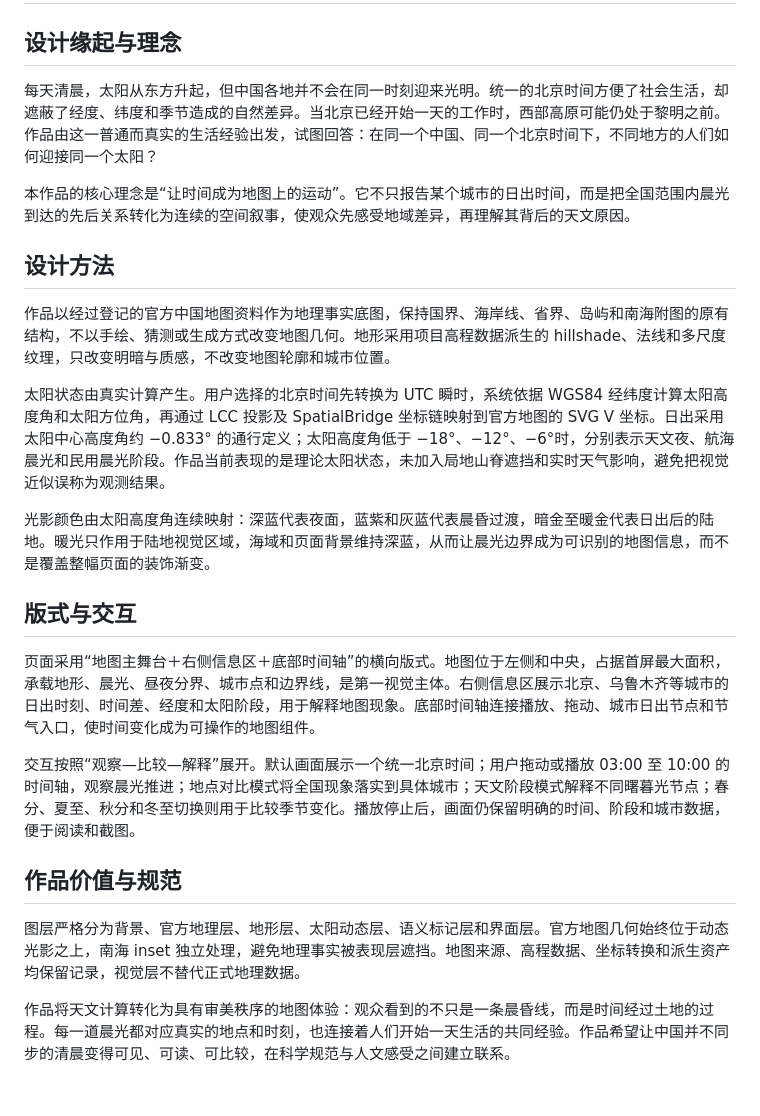
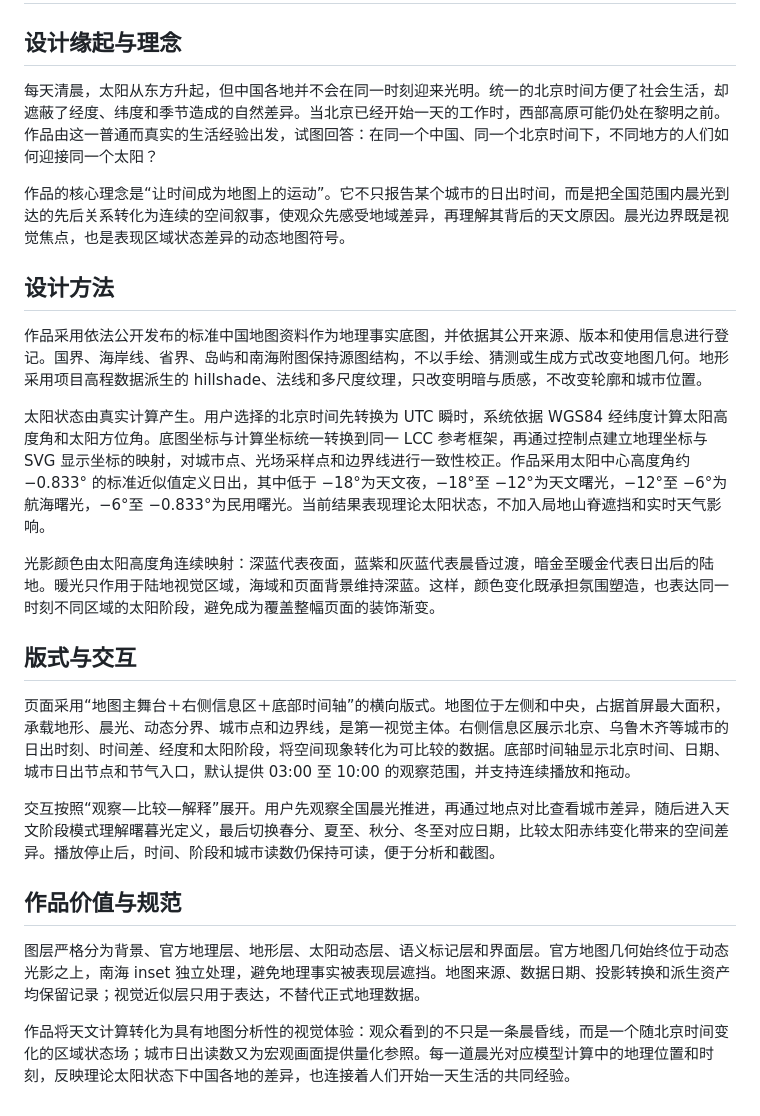
Before and after one commit to victory200707/xixing-shenzhou-map, a Markdown page: docs/DESIGN_DESCRIPTION.md, the part around the change. GitHub-like rendering.

Commit message:
docs: clarify map methods and astronomical definitions

```diff
--- a/docs/DESIGN_DESCRIPTION.md
+++ b/docs/DESIGN_DESCRIPTION.md
@@ -2,26 +2,26 @@
 
 ## 设计缘起与理念
 
-每天清晨，太阳从东方升起，但中国各地并不会在同一时刻迎来光明。统一的北京时间方便了社会生活，却遮蔽了经度、纬度和季节造成的自然差异。当北京已经开始一天的工作时，西部高原可能仍处于黎明之前。作品由这一普通而真实的生活经验出发，试图回答：在同一个中国、同一个北京时间下，不同地方的人们如何迎接同一个太阳？
+每天清晨，太阳从东方升起，但中国各地并不会在同一时刻迎来光明。统一的北京时间方便了社会生活，却遮蔽了经度、纬度和季节造成的自然差异。当北京已经开始一天的工作时，西部高原可能仍处在黎明之前。作品由这一普通而真实的生活经验出发，试图回答：在同一个中国、同一个北京时间下，不同地方的人们如何迎接同一个太阳？
 
-本作品的核心理念是“让时间成为地图上的运动”。它不只报告某个城市的日出时间，而是把全国范围内晨光到达的先后关系转化为连续的空间叙事，使观众先感受地域差异，再理解其背后的天文原因。
+作品的核心理念是“让时间成为地图上的运动”。它不只报告某个城市的日出时间，而是把全国范围内晨光到达的先后关系转化为连续的空间叙事，使观众先感受地域差异，再理解其背后的天文原因。晨光边界既是视觉焦点，也是表现区域状态差异的动态地图符号。
 
 ## 设计方法
 
-作品以经过登记的官方中国地图资料作为地理事实底图，保持国界、海岸线、省界、岛屿和南海附图的原有结构，不以手绘、猜测或生成方式改变地图几何。地形采用项目高程数据派生的 hillshade、法线和多尺度纹理，只改变明暗与质感，不改变地图轮廓和城市位置。
+作品采用依法公开发布的标准中国地图资料作为地理事实底图，并依据其公开来源、版本和使用信息进行登记。国界、海岸线、省界、岛屿和南海附图保持源图结构，不以手绘、猜测或生成方式改变地图几何。地形采用项目高程数据派生的 hillshade、法线和多尺度纹理，只改变明暗与质感，不改变轮廓和城市位置。
 
-太阳状态由真实计算产生。用户选择的北京时间先转换为 UTC 瞬时，系统依据 WGS84 经纬度计算太阳高度角和太阳方位角，再通过 LCC 投影及 SpatialBridge 坐标链映射到官方地图的 SVG V 坐标。日出采用太阳中心高度角约 −0.833° 的通行定义；太阳高度角低于 −18°、−12°、−6°时，分别表示天文夜、航海晨光和民用晨光阶段。作品当前表现的是理论太阳状态，未加入局地山脊遮挡和实时天气影响，避免把视觉近似误称为观测结果。
+太阳状态由真实计算产生。用户选择的北京时间先转换为 UTC 瞬时，系统依据 WGS84 经纬度计算太阳高度角和太阳方位角。底图坐标与计算坐标统一转换到同一 LCC 参考框架，再通过控制点建立地理坐标与 SVG 显示坐标的映射，对城市点、光场采样点和边界线进行一致性校正。作品采用太阳中心高度角约 −0.833° 的标准近似值定义日出，其中低于 −18°为天文夜，−18°至 −12°为天文曙光，−12°至 −6°为航海曙光，−6°至 −0.833°为民用曙光。当前结果表现理论太阳状态，不加入局地山脊遮挡和实时天气影响。
 
-光影颜色由太阳高度角连续映射：深蓝代表夜面，蓝紫和灰蓝代表晨昏过渡，暗金至暖金代表日出后的陆地。暖光只作用于陆地视觉区域，海域和页面背景维持深蓝，从而让晨光边界成为可识别的地图信息，而不是覆盖整幅页面的装饰渐变。
+光影颜色由太阳高度角连续映射：深蓝代表夜面，蓝紫和灰蓝代表晨昏过渡，暗金至暖金代表日出后的陆地。暖光只作用于陆地视觉区域，海域和页面背景维持深蓝。这样，颜色变化既承担氛围塑造，也表达同一时刻不同区域的太阳阶段，避免成为覆盖整幅页面的装饰渐变。
 
 ## 版式与交互
 
-页面采用“地图主舞台＋右侧信息区＋底部时间轴”的横向版式。地图位于左侧和中央，占据首屏最大面积，承载地形、晨光、昼夜分界、城市点和边界线，是第一视觉主体。右侧信息区展示北京、乌鲁木齐等城市的日出时刻、时间差、经度和太阳阶段，用于解释地图现象。底部时间轴连接播放、拖动、城市日出节点和节气入口，使时间变化成为可操作的地图组件。
+页面采用“地图主舞台＋右侧信息区＋底部时间轴”的横向版式。地图位于左侧和中央，占据首屏最大面积，承载地形、晨光、动态分界、城市点和边界线，是第一视觉主体。右侧信息区展示北京、乌鲁木齐等城市的日出时刻、时间差、经度和太阳阶段，将空间现象转化为可比较的数据。底部时间轴显示北京时间、日期、城市日出节点和节气入口，默认提供 03:00 至 10:00 的观察范围，并支持连续播放和拖动。
 
-交互按照“观察—比较—解释”展开。默认画面展示一个统一北京时间；用户拖动或播放 03:00 至 10:00 的时间轴，观察晨光推进；地点对比模式将全国现象落实到具体城市；天文阶段模式解释不同曙暮光节点；春分、夏至、秋分和冬至切换则用于比较季节变化。播放停止后，画面仍保留明确的时间、阶段和城市数据，便于阅读和截图。
+交互按照“观察—比较—解释”展开。用户先观察全国晨光推进，再通过地点对比查看城市差异，随后进入天文阶段模式理解曙暮光定义，最后切换春分、夏至、秋分、冬至对应日期，比较太阳赤纬变化带来的空间差异。播放停止后，时间、阶段和城市读数仍保持可读，便于分析和截图。
 
 ## 作品价值与规范
 
-图层严格分为背景、官方地理层、地形层、太阳动态层、语义标记层和界面层。官方地图几何始终位于动态光影之上，南海 inset 独立处理，避免地理事实被表现层遮挡。地图来源、高程数据、坐标转换和派生资产均保留记录，视觉层不替代正式地理数据。
+图层严格分为背景、官方地理层、地形层、太阳动态层、语义标记层和界面层。官方地图几何始终位于动态光影之上，南海 inset 独立处理，避免地理事实被表现层遮挡。地图来源、数据日期、投影转换和派生资产均保留记录；视觉近似层只用于表达，不替代正式地理数据。
 
-作品将天文计算转化为具有审美秩序的地图体验：观众看到的不只是一条晨昏线，而是时间经过土地的过程。每一道晨光都对应真实的地点和时刻，也连接着人们开始一天生活的共同经验。作品希望让中国并不同步的清晨变得可见、可读、可比较，在科学规范与人文感受之间建立联系。
+作品将天文计算转化为具有地图分析性的视觉体验：观众看到的不只是一条晨昏线，而是一个随北京时间变化的区域状态场；城市日出读数又为宏观画面提供量化参照。每一道晨光对应模型计算中的地理位置和时刻，反映理论太阳状态下中国各地的差异，也连接着人们开始一天生活的共同经验。
```
